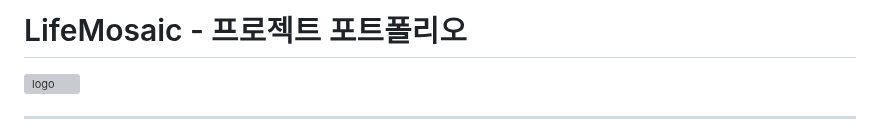
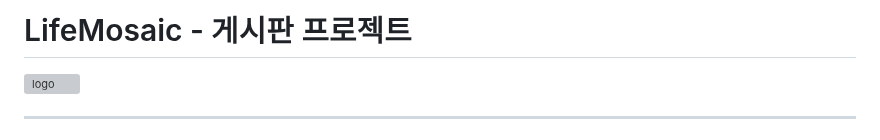
Before and after one commit to Hhhhhwon/Spring_LifeMosaic-Project, a Markdown page: README.md, the part around the change. GitHub-like rendering; grey boxes are pictures that could not be loaded.

```diff
--- a/README.md
+++ b/README.md
@@ -1,4 +1,4 @@
-# LifeMosaic - 프로젝트 포트폴리오
+# LifeMosaic - 게시판 프로젝트
 
 
 
```
